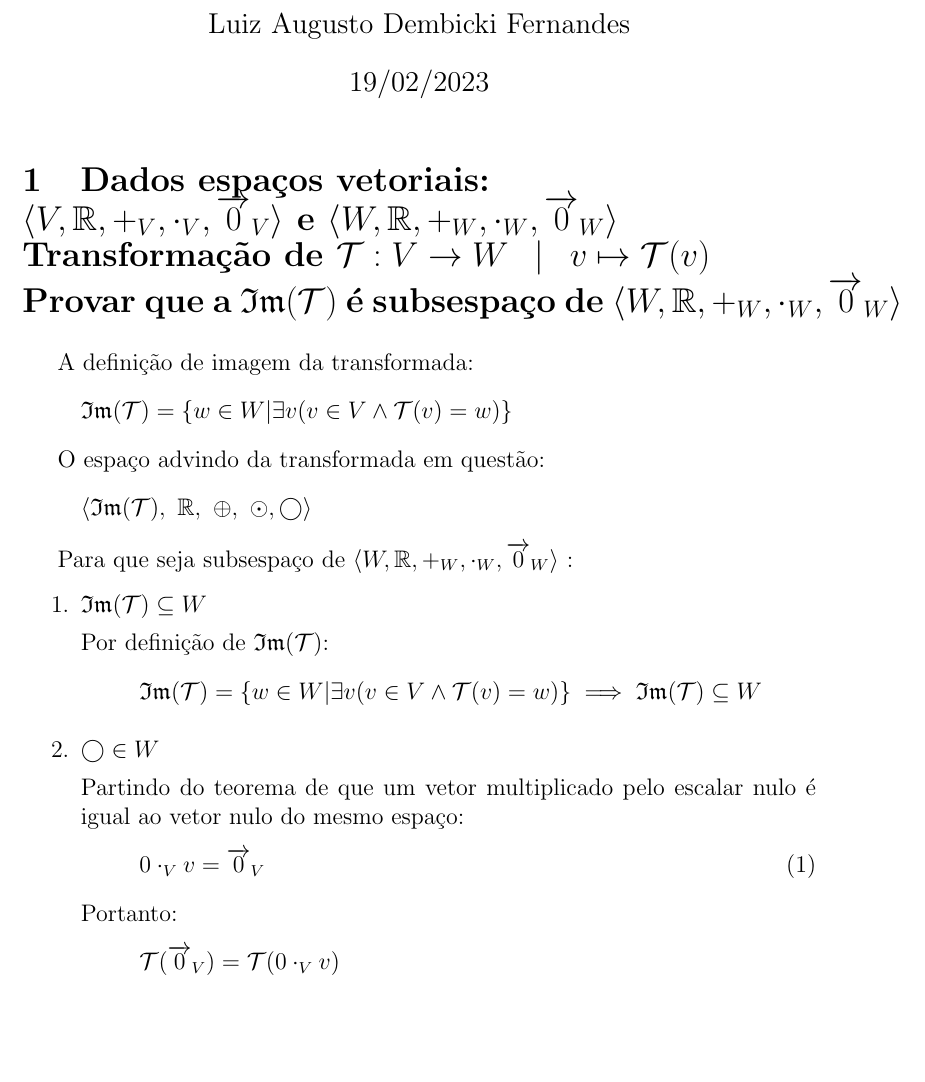
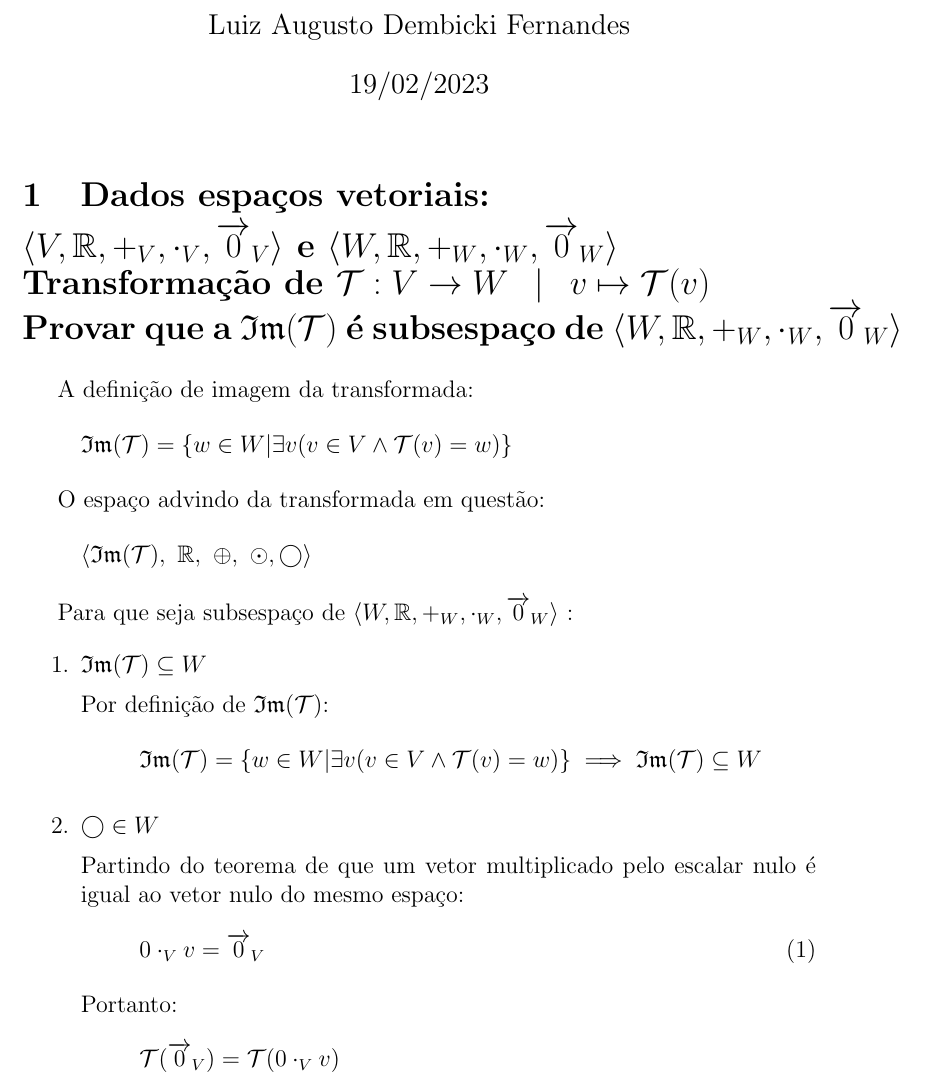
Before and after one commit to luizdembicki/2-3-semestre-2022, a LaTeX document (Algebra/SegundoBloco.tex): part of page 1 of 5, cut so that both start at the same text, the shorter picture padded with empty space. Compiled offline with pdfLaTeX.

Commit message:
al pt 2 completa

```diff
--- a/Algebra/SegundoBloco.tex
+++ b/Algebra/SegundoBloco.tex
@@ -15,7 +15,7 @@
 \maketitle
 
 \section{Dados espaços vetoriais:}
-\vspace{-0.5cm}
+\vspace{-0.3cm}
 \begin{Large}
         \begin{bf}
         $\langle V, \mathbb{R}, +_V, \cdot_V, \overrightarrow{0}_V  \rangle $ e
```
Also changed, not shown: Algebra/SegundoBloco.pdf.
